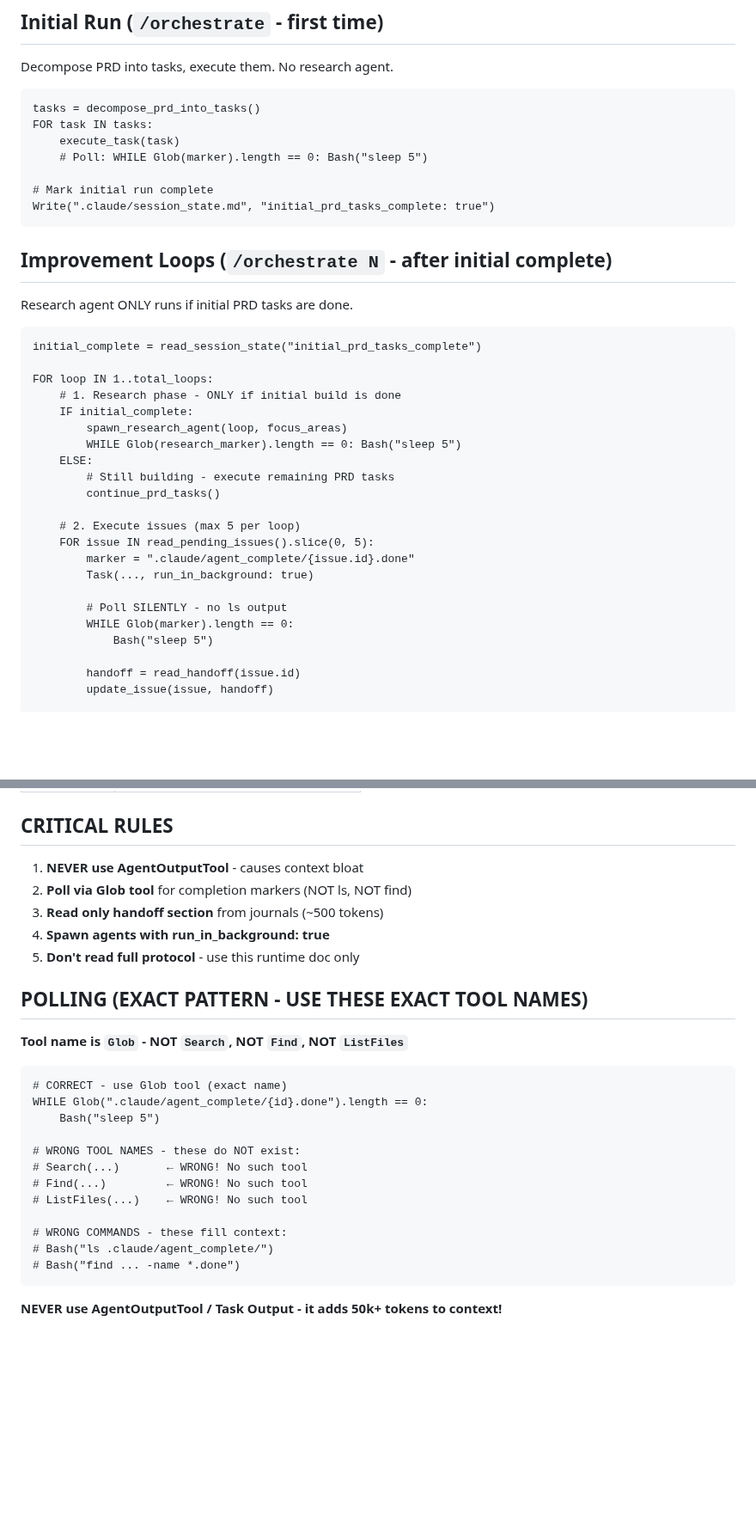
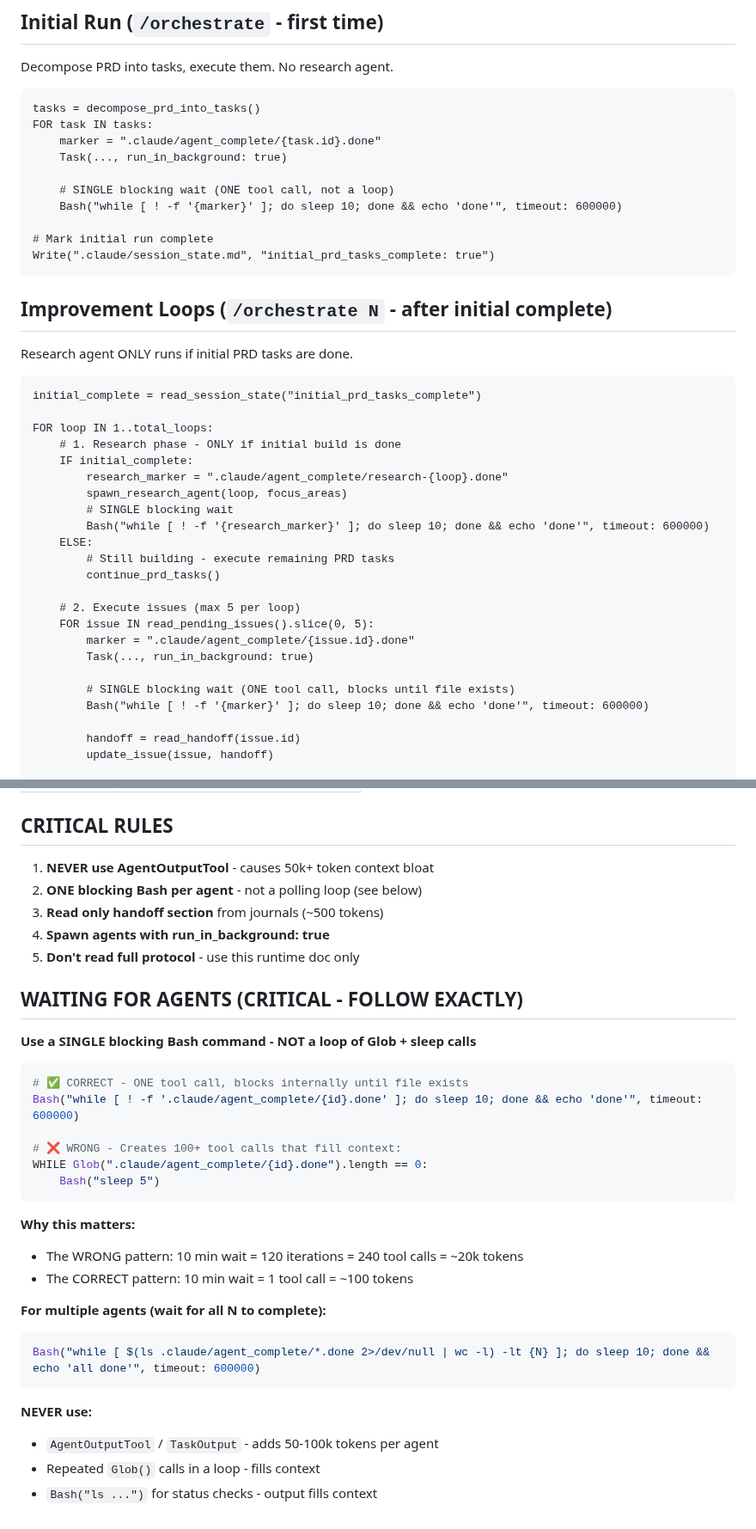
Before and after one commit to bladehstream/claudestrator, a Markdown page: orchestrator_runtime.md, 2 parts joined by grey strips. Shown at 86% size. Rendered like a GitHub page; blank space fills up the shorter version.

````diff
--- a/orchestrator_runtime.md
+++ b/orchestrator_runtime.md
@@ -10,8 +10,11 @@ Decompose PRD into tasks, execute them. No research agent.
 ```
 tasks = decompose_prd_into_tasks()
 FOR task IN tasks:
-    execute_task(task)
-    # Poll: WHILE Glob(marker).length == 0: Bash("sleep 5")
+    marker = ".claude/agent_complete/{task.id}.done"
+    Task(..., run_in_background: true)
+
+    # SINGLE blocking wait (ONE tool call, not a loop)
+    Bash("while [ ! -f '{marker}' ]; do sleep 10; done && echo 'done'", timeout: 600000)
 
 # Mark initial run complete
 Write(".claude/session_state.md", "initial_prd_tasks_complete: true")
@@ -27,8 +30,10 @@ initial_complete = read_session_state("initial_prd_tasks_complete")
 FOR loop IN 1..total_loops:
     # 1. Research phase - ONLY if initial build is done
     IF initial_complete:
+        research_marker = ".claude/agent_complete/research-{loop}.done"
         spawn_research_agent(loop, focus_areas)
-        WHILE Glob(research_marker).length == 0: Bash("sleep 5")
+        # SINGLE blocking wait
+        Bash("while [ ! -f '{research_marker}' ]; do sleep 10; done && echo 'done'", timeout: 600000)
     ELSE:
         # Still building - execute remaining PRD tasks
         continue_prd_tasks()
@@ -38,9 +43,8 @@ FOR loop IN 1..total_loops:
         marker = ".claude/agent_complete/{issue.id}.done"
         Task(..., run_in_background: true)
 
-        # Poll SILENTLY - no ls output
-        WHILE Glob(marker).length == 0:
-            Bash("sleep 5")
+        # SINGLE blocking wait (ONE tool call, blocks until file exists)
+        Bash("while [ ! -f '{marker}' ]; do sleep 10; done && echo 'done'", timeout: 600000)
 
         handoff = read_handoff(issue.id)
         update_issue(issue, handoff)
@@ -88,29 +92,35 @@ Prefer: vendor docs > GitHub > tutorials > forums
 
 ## CRITICAL RULES
 
-1. **NEVER use AgentOutputTool** - causes context bloat
-2. **Poll via Glob tool** for completion markers (NOT ls, NOT find)
+1. **NEVER use AgentOutputTool** - causes 50k+ token context bloat
+2. **ONE blocking Bash per agent** - not a polling loop (see below)
 3. **Read only handoff section** from journals (~500 tokens)
 4. **Spawn agents with run_in_background: true**
 5. **Don't read full protocol** - use this runtime doc only
 
-## POLLING (EXACT PATTERN - USE THESE EXACT TOOL NAMES)
+## WAITING FOR AGENTS (CRITICAL - FOLLOW EXACTLY)
 
-**Tool name is `Glob` - NOT `Search`, NOT `Find`, NOT `ListFiles`**
+**Use a SINGLE blocking Bash command - NOT a loop of Glob + sleep calls**
 
-```
-# CORRECT - use Glob tool (exact name)
+```bash
+# ✅ CORRECT - ONE tool call, blocks internally until file exists
+Bash("while [ ! -f '.claude/agent_complete/{id}.done' ]; do sleep 10; done && echo 'done'", timeout: 600000)
+
+# ❌ WRONG - Creates 100+ tool calls that fill context:
 WHILE Glob(".claude/agent_complete/{id}.done").length == 0:
     Bash("sleep 5")
-
-# WRONG TOOL NAMES - these do NOT exist:
-# Search(...)       ← WRONG! No such tool
-# Find(...)         ← WRONG! No such tool
-# ListFiles(...)    ← WRONG! No such tool
-
-# WRONG COMMANDS - these fill context:
-# Bash("ls .claude/agent_complete/")
-# Bash("find ... -name *.done")
 ```
 
-**NEVER use AgentOutputTool / Task Output - it adds 50k+ tokens to context!**
+**Why this matters:**
+- The WRONG pattern: 10 min wait = 120 iterations = 240 tool calls = ~20k tokens
+- The CORRECT pattern: 10 min wait = 1 tool call = ~100 tokens
+
+**For multiple agents (wait for all N to complete):**
+```bash
+Bash("while [ $(ls .claude/agent_complete/*.done 2>/dev/null | wc -l) -lt {N} ]; do sleep 10; done && echo 'all done'", timeout: 600000)
+```
+
+**NEVER use:**
+- `AgentOutputTool` / `TaskOutput` - adds 50-100k tokens per agent
+- Repeated `Glob()` calls in a loop - fills context
+- `Bash("ls ...")` for status checks - output fills context
````
Also changed, not shown: commands/orchestrate.md (+26 -23 lines), docs/file_based_communication.md (+8 -8 lines).
